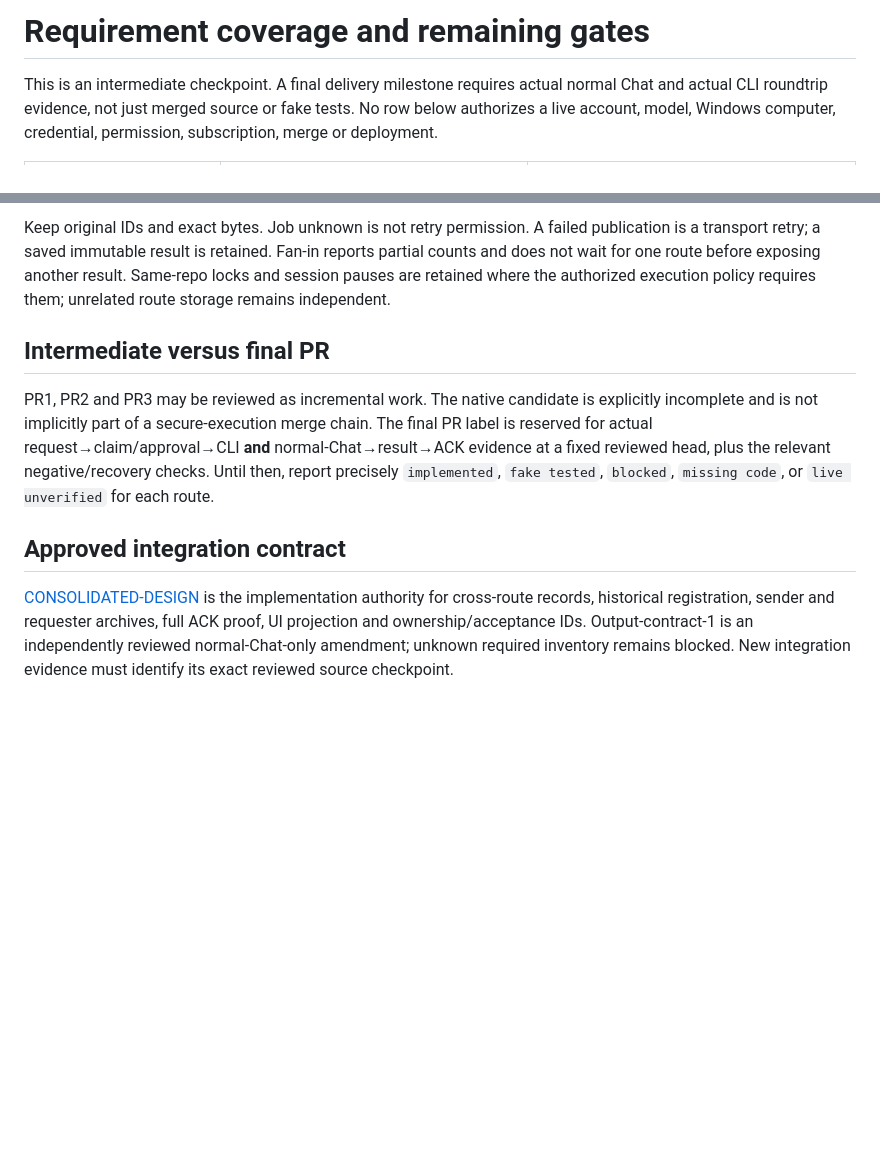
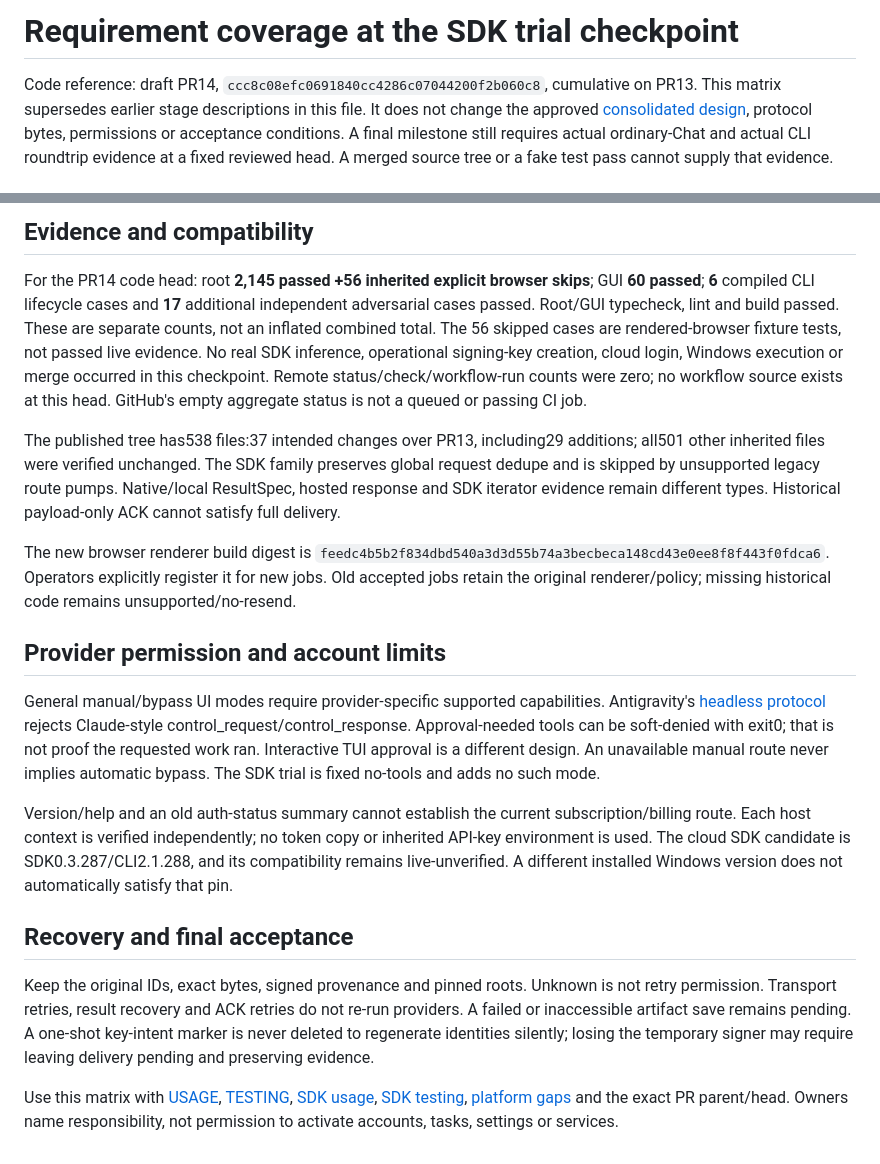
Before and after one commit to nuts-kinoco/ChatGPT-Post, a Markdown page: docs/bridge-v2/COVERAGE.md, 2 parts joined by grey strips. GitHub-like rendering; blank space fills up the shorter version.

Commit message:
Refresh requirement coverage with implemented stages and remaining gates

```diff
--- a/docs/bridge-v2/COVERAGE.md
+++ b/docs/bridge-v2/COVERAGE.md
@@ -1,6 +1,8 @@
-# Requirement coverage and remaining gates
+# Requirement coverage at the SDK trial checkpoint
 
-This is an intermediate checkpoint. A final delivery milestone requires actual normal Chat and
-actual CLI roundtrip evidence, not just merged source or fake tests. No row below authorizes a
-live account, model, Windows computer, credential, permission, subscription, merge or deployment.
+Code reference: draft PR14, `ccc8c08efc0691840cc4286c07044200f2b060c8`, cumulative on PR13.
+This matrix supersedes earlier stage descriptions in this file. It does not change the approved
+[consolidated design](CONSOLIDATED-DESIGN.md), protocol bytes, permissions or acceptance conditions.
+A final milestone still requires actual ordinary-Chat and actual CLI roundtrip evidence at a fixed
+reviewed head. A merged source tree or a fake test pass cannot supply that evidence.
 
@@ -33,17 +33,43 @@ live account, model, Windows computer, credential, permission, subscription, mer
 
-Keep original IDs and exact bytes. Job unknown is not retry permission. A failed publication is a
-transport retry; a saved immutable result is retained. Fan-in reports partial counts and does not
-wait for one route before exposing another result. Same-repo locks and session pauses are retained
-where the authorized execution policy requires them; unrelated route storage remains independent.
+## Evidence and compatibility
 
-## Intermediate versus final PR
+For the PR14 code head: root **2,145 passed +56 inherited explicit browser skips**; GUI **60 passed**;
+**6** compiled CLI lifecycle cases and **17** additional independent adversarial cases passed.
+Root/GUI typecheck, lint and build passed. These are separate counts, not an inflated combined total.
+The 56 skipped cases are rendered-browser fixture tests, not passed live evidence. No real SDK
+inference, operational signing-key creation, cloud login, Windows execution or merge occurred in
+this checkpoint. Remote status/check/workflow-run counts were zero; no workflow source exists at
+this head. GitHub's empty aggregate status is not a queued or passing CI job.
 
-PR1, PR2 and PR3 may be reviewed as incremental work. The native candidate is explicitly incomplete
-and is not implicitly part of a secure-execution merge chain. The final PR label is reserved for
-actual request→claim/approval→CLI **and** normal-Chat→result→ACK evidence at a fixed reviewed head,
-plus the relevant negative/recovery checks. Until then, report precisely `implemented`, `fake tested`,
-`blocked`, `missing code`, or `live unverified` for each route.
+The published tree has538 files:37 intended changes over PR13, including29 additions; all501
+other inherited files were verified unchanged. The SDK family preserves global request dedupe and
+is skipped by unsupported legacy route pumps. Native/local ResultSpec, hosted response and SDK
+iterator evidence remain different types. Historical payload-only ACK cannot satisfy full delivery.
 
-## Approved integration contract
+The new browser renderer build digest is `feedc4b5b2f834dbd540a3d3d55b74a3becbeca148cd43e0ee8f8f443f0fdca6`.
+Operators explicitly register it for new jobs. Old accepted jobs retain the original renderer/policy;
+missing historical code remains unsupported/no-resend.
 
-[CONSOLIDATED-DESIGN](CONSOLIDATED-DESIGN.md) is the implementation authority for cross-route records, historical registration, sender and requester archives, full ACK proof, UI projection and ownership/acceptance IDs. Output-contract-1 is an independently reviewed normal-Chat-only amendment; unknown required inventory remains blocked. New integration evidence must identify its exact reviewed source checkpoint.
+## Provider permission and account limits
+
+General manual/bypass UI modes require provider-specific supported capabilities. Antigravity's
+[headless protocol](https://antigravity.google/docs/cli/headless/#unsupported-messages) rejects
+Claude-style control_request/control_response. Approval-needed tools can be soft-denied with exit0;
+that is not proof the requested work ran. Interactive TUI approval is a different design. An unavailable
+manual route never implies automatic bypass. The SDK trial is fixed no-tools and adds no such mode.
+
+Version/help and an old auth-status summary cannot establish the current subscription/billing route.
+Each host context is verified independently; no token copy or inherited API-key environment is used.
+The cloud SDK candidate is SDK0.3.287/CLI2.1.288, and its compatibility remains live-unverified.
+A different installed Windows version does not automatically satisfy that pin.
+
+## Recovery and final acceptance
+
+Keep the original IDs, exact bytes, signed provenance and pinned roots. Unknown is not retry permission.
+Transport retries, result recovery and ACK retries do not re-run providers. A failed or inaccessible
+artifact save remains pending. A one-shot key-intent marker is never deleted to regenerate identities
+silently; losing the temporary signer may require leaving delivery pending and preserving evidence.
+
+Use this matrix with [USAGE](USAGE.md), [TESTING](TESTING.md), [SDK usage](SDK-TEXT-USAGE.md),
+[SDK testing](SDK-TEXT-TESTING.md), [platform gaps](PLATFORM-GAPS.md) and the exact PR parent/head.
+Owners name responsibility, not permission to activate accounts, tasks, settings or services.
```
Also changed, not shown: other parts of docs/bridge-v2/COVERAGE.md (+23 -25 lines).
